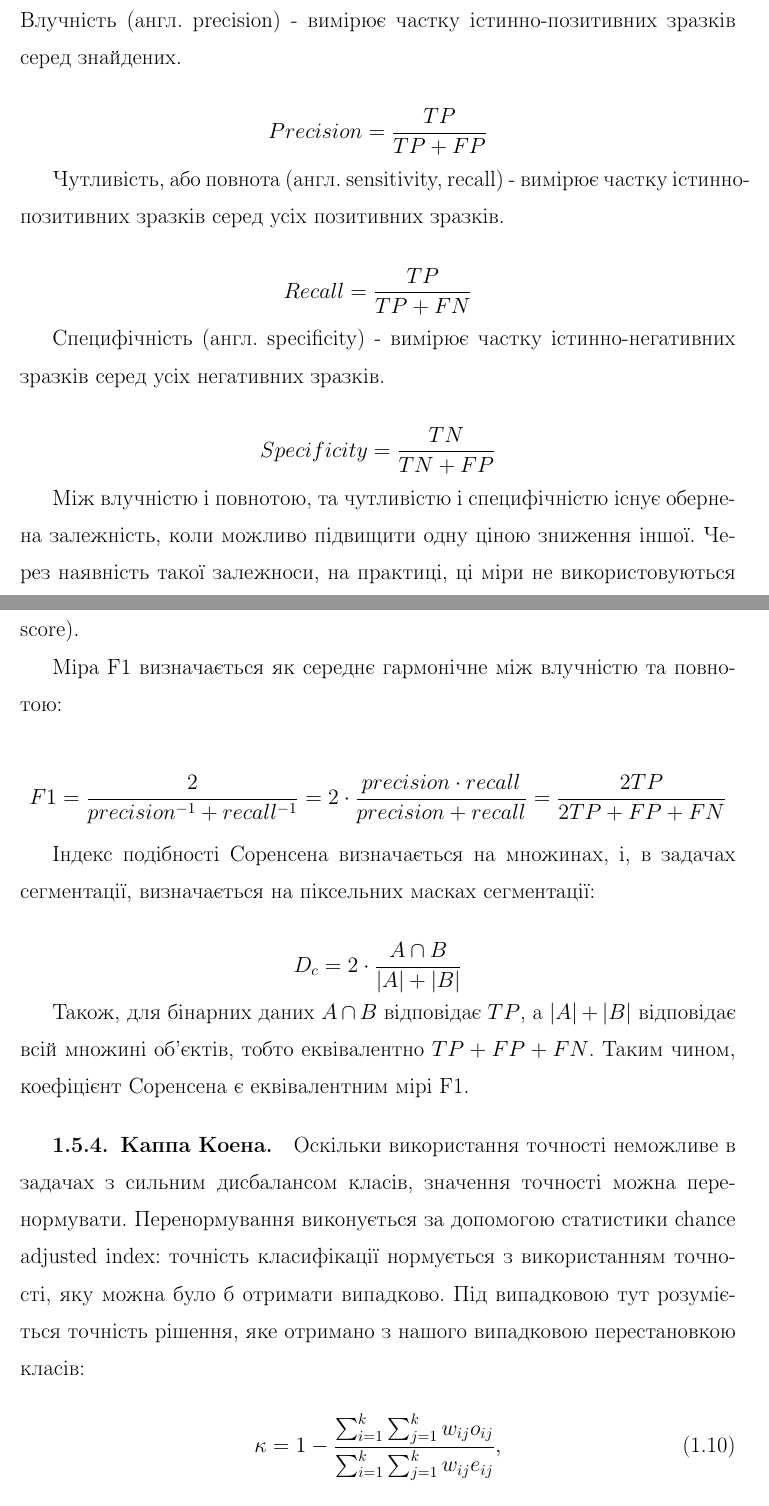
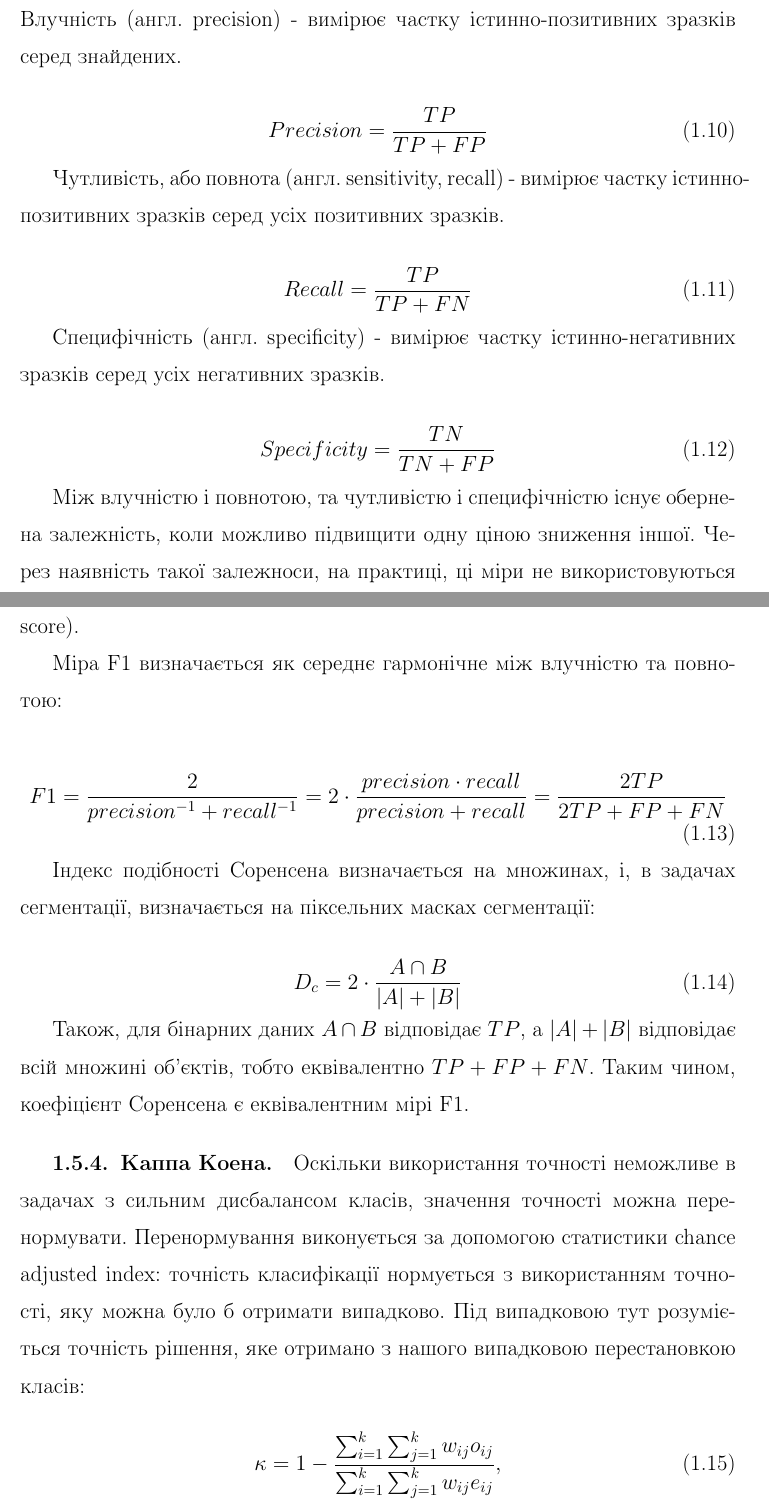
Before and after one commit to spsancti/onpu_phd_thesis, a LaTeX thesis (thesis_main.tex, which reads chapter1.tex): two parts of pages 57 and 58 of 90, joined at a grey line, cut so that both start at the same text. Compiled offline with pdfLaTeX; the source files are stored in an older character set and shown here as Unicode.

Commit message:
WIP on experiments

```diff
--- a/chapter1.tex
+++ b/chapter1.tex
@@ -611,23 +611,23 @@
 Влучність, чутливість та специфічність є похідними мірами якості бінарного класифікатора та розраховуються на основі значень в матриці невідповідностей.
 Влучність (англ. precision) - вимірює частку істинно-позитивних зразків серед знайдених.
 
-\begin{equation*}
+\begin{equation}
 	Precision = \frac{TP}{TP+FP}
-\end{equation*}
+\end{equation}
 
 Чутливість, або повнота (англ. sensitivity, recall) - вимірює частку істинно-позитивних зразків серед усіх позитивних зразків.
 
 
-\begin{equation*}
+\begin{equation}
 Recall = \frac{TP}{TP+FN}
-\end{equation*}
+\end{equation}
 
 
 Специфічність (англ. specificity) - вимірює частку істинно-негативних зразків серед усіх негативних зразків.
 
-\begin{equation*}
+\begin{equation}
 Specificity = \frac{TN}{TN+FP}
-\end{equation*}
+\end{equation}
 
 Між влучністю і повнотою, та чутливістю і специфічністю існує обернена залежність, коли можливо підвищити одну ціною зниження іншої. Через наявність такої залежноси, на практиці, ці міри не використовуються окремо. Замість цього використовують агреговані метрики, що дозволяють оцінити якість класифікатора в цілому.
 
@@ -637,15 +637,15 @@
 
 Міра F1 визначається як середнє гармонічне між влучністю та повнотою:
 
-\begin{equation*}
+\begin{equation}
 F1 = \frac{2}{precision^{-1} + recall^{-1}}=2 \cdot \frac{precision \cdot recall}{precision + recall} = \frac{2TP}{2TP+FP+FN}
-\end{equation*}
+\end{equation}
 
 Індекс подібності Соренсена визначається на множинах, і, в задачах сегментації, визначається на піксельних масках сегментації:
 
-\begin{equation*}
+\begin{equation}
 D_c = 2 \cdot \frac{A \cap B}{|A| + |B|}
-\end{equation*}
+\end{equation}
 
 Також, для бінарних даних $A \cap B$ відповідає $TP$, а $|A| + |B|$ відповідає всій множині об'єктів, тобто еквівалентно $TP + FP + FN$. Таким чином, коефіцієнт Соренсена є еквівалентним мірі F1.
 
--- a/thesis_main.tex
+++ b/thesis_main.tex
@@ -28,6 +28,8 @@
 \usepackage[T2A]{fontenc}
 \usepackage[cp1251]{inputenc}
 \usepackage[russian,english,main=ukrainian]{babel}
+\usepackage{caption}
+\captionsetup[table]{skip=0pt,singlelinecheck=off}
 
 % Підключення необхідних пакетів. Наприклад,
 % Пакети AMS для підтримки математики, теорем, спеціальних шрифтів
```
Also changed, not shown: figures/exp_results/exp1_base_preds.png (added), figures/exp_results/exp1_base_umap.png (added), figures/exp_results/exp1_preds.png (added), figures/exp_results/exp1_prop_preds.png (added), figures/exp_results/exp1_prop_umap.png (added).
